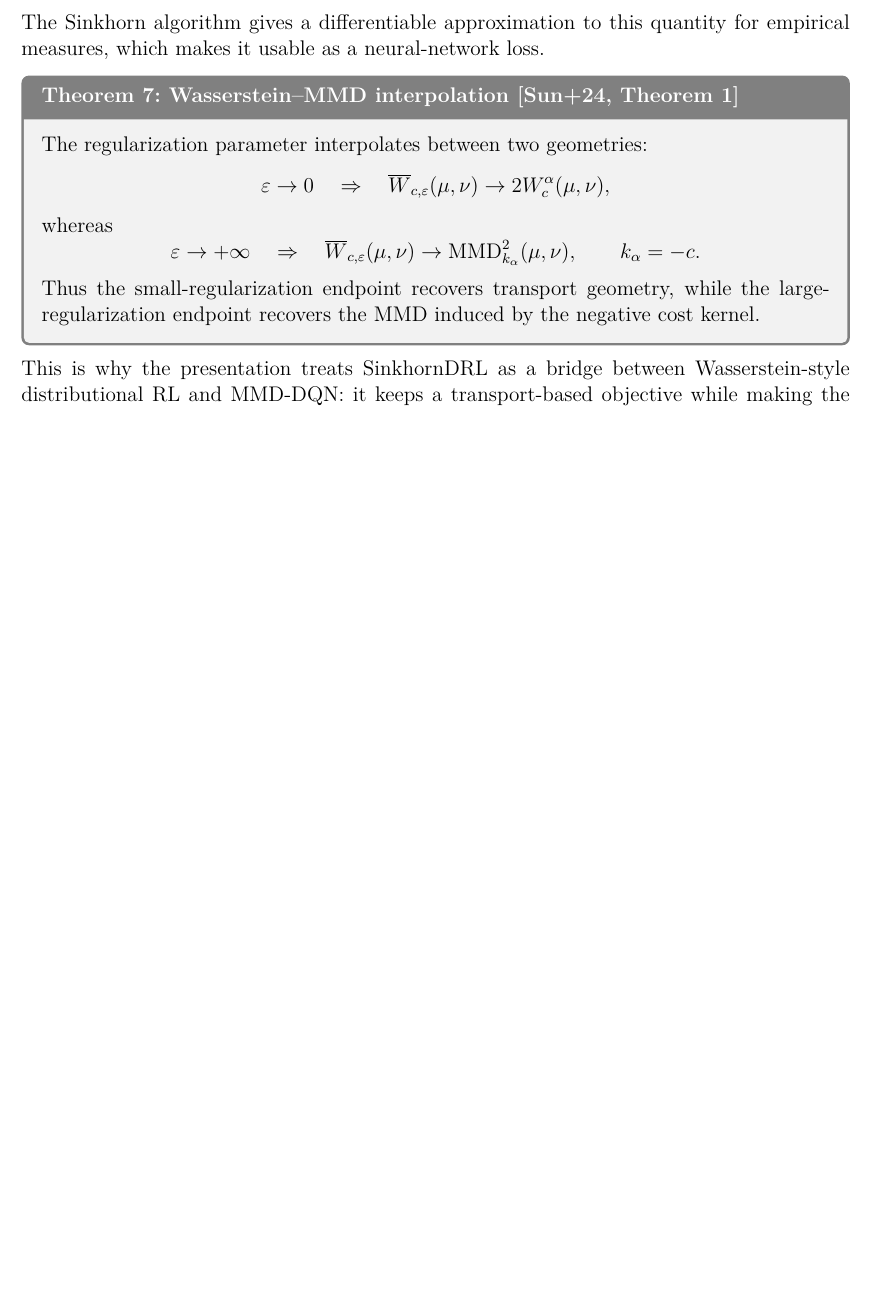
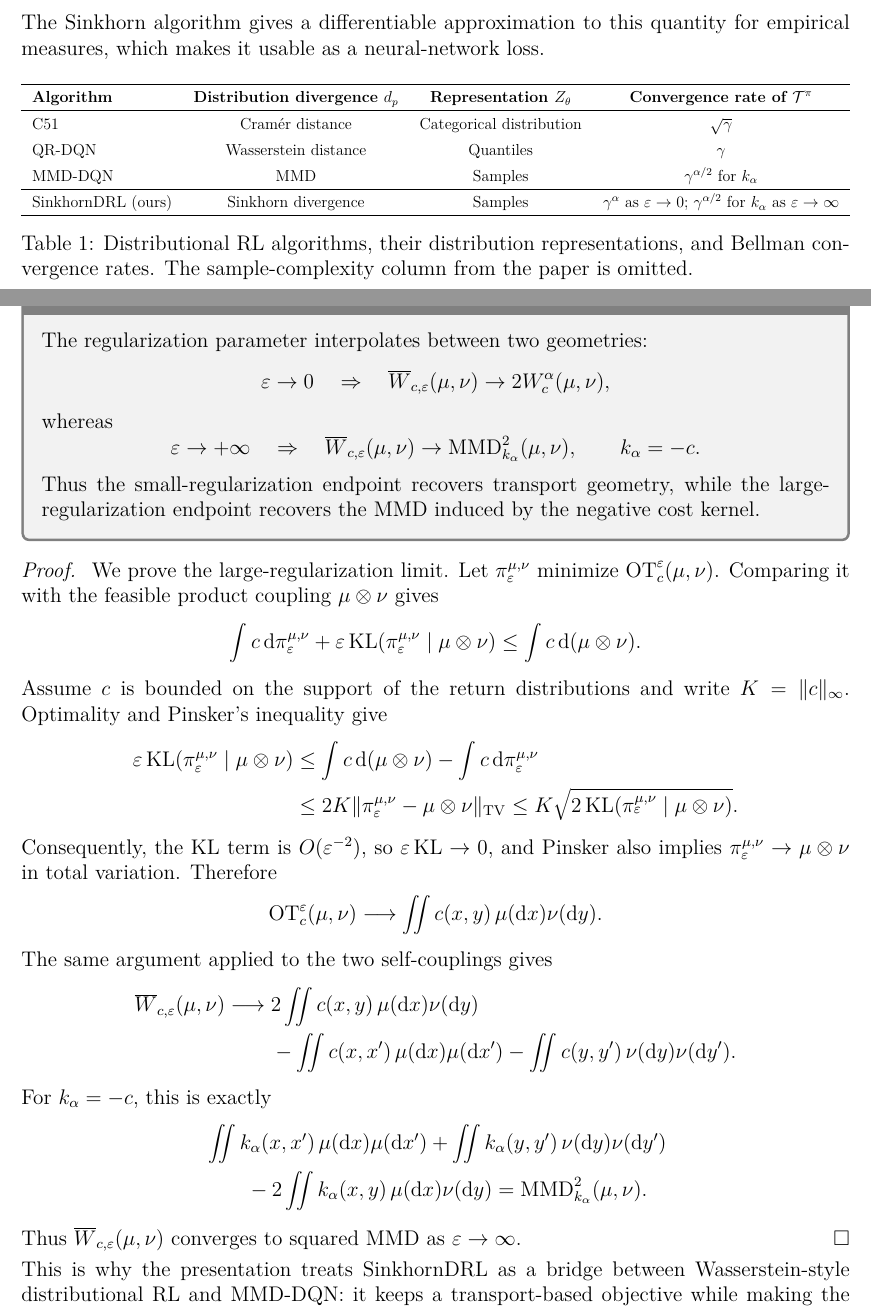
Before and after one commit to Mullerio/DistributionalRL, a LaTeX paper (Notes/main.tex): part of page 16 of 17 before the commit and two parts of pages 16 and 17 of 18 after it, the two joined at a grey line, cut so that both start at the same text, the shorter picture padded with empty space. Compiled offline with pdfLaTeX.

Commit message:
table and interpolation argument

```diff
--- a/Notes/main.tex
+++ b/Notes/main.tex
@@ -1068,6 +1069,45 @@ $$
 The Sinkhorn algorithm gives a differentiable approximation to this quantity
 for empirical measures, which makes it usable as a neural-network loss.
 
+\begin{table}[ht]
+  \centering
+  \renewcommand{\arraystretch}{1.35}
+  \setlength{\tabcolsep}{8pt}
+  \resizebox{\textwidth}{!}{%
+  \begin{tabular}{lccc}
+    \hline
+    \textbf{Algorithm}
+      & \textbf{Distribution divergence $d_p$}
+      & \textbf{Representation $Z_\theta$}
+      & \textbf{Convergence rate of $\T^\pi$} \\
+    \hline
+    C51
+      & Cram\'{e}r distance
+      & Categorical distribution
+      & $\sqrt{\gamma}$ \\
+    QR-DQN
+      & Wasserstein distance
+      & Quantiles
+      & $\gamma$ \\
+    MMD-DQN
+      & MMD
+      & Samples
+      & $\gamma^{\alpha/2}$ for $k_\alpha$ \\
+    \hline
+    SinkhornDRL (ours)
+      & Sinkhorn divergence
+      & Samples
+      & $\gamma^\alpha$ as $\varepsilon\to0$;
+        $\gamma^{\alpha/2}$ for $k_\alpha$ as $\varepsilon\to\infty$ \\
+    \hline
+  \end{tabular}%
+  }
+  \caption{Distributional RL algorithms, their distribution representations,
+  and Bellman convergence rates. The sample-complexity column from the paper
+  is omitted.}
+  \label{tab:drl-divergence-comparison}
+\end{table}
+
 \begin{theorem}{Wasserstein--MMD interpolation
 \cite[Theorem 1]{sun2022regularized}}{}
 The regularization parameter interpolates between two geometries:
@@ -1090,6 +1130,60 @@ Thus the small-regularization endpoint recovers transport geometry, while the
 large-regularization endpoint recovers the MMD induced by the negative cost
 kernel.
 \end{theorem}
+
+\begin{proof}
+We prove the large-regularization limit. Let
+$\pi_\varepsilon^{\mu,\nu}$ minimize
+$\OT_c^\varepsilon(\mu,\nu)$. Comparing it with the feasible product coupling
+$\mu\otimes\nu$ gives
+$$
+  \int c\,\mathrm d\pi_\varepsilon^{\mu,\nu}
+  +\varepsilon\KL(\pi_\varepsilon^{\mu,\nu}\mid\mu\otimes\nu)
+  \leq \int c\,\mathrm d(\mu\otimes\nu).
+$$
+Assume $c$ is bounded on the support of the return distributions and write
+$K=\norm{c}_\infty$. Optimality and Pinsker's inequality give
+$$
+\begin{aligned}
+  \varepsilon\KL(\pi_\varepsilon^{\mu,\nu}\mid\mu\otimes\nu)
+  &\leq
+  \int c\,\mathrm d(\mu\otimes\nu)
+  -\int c\,\mathrm d\pi_\varepsilon^{\mu,\nu}\\
+  &\leq 2K\norm{\pi_\varepsilon^{\mu,\nu}-\mu\otimes\nu}_{\mathrm{TV}}
+  \leq K\sqrt{2\KL(\pi_\varepsilon^{\mu,\nu}\mid\mu\otimes\nu)}.
+\end{aligned}
+$$
+Consequently, the KL term is $O(\varepsilon^{-2})$, so
+$\varepsilon\KL\to0$, and Pinsker also implies
+$\pi_\varepsilon^{\mu,\nu}\to\mu\otimes\nu$ in total variation. Therefore
+$$
+  \OT_c^\varepsilon(\mu,\nu)
+  \longrightarrow
+  \iint c(x,y)\,\mu(\mathrm dx)\nu(\mathrm dy).
+$$
+The same argument applied to the two self-couplings gives
+$$
+\begin{aligned}
+  \overline W_{c,\varepsilon}(\mu,\nu)
+  \longrightarrow{}&
+  2\iint c(x,y)\,\mu(\mathrm dx)\nu(\mathrm dy)\\
+  &-\iint c(x,x^{\prime})\,\mu(\mathrm dx)\mu(\mathrm dx^{\prime})
+  -\iint c(y,y^{\prime})\,\nu(\mathrm dy)\nu(\mathrm dy^{\prime}).
+\end{aligned}
+$$
+For $k_\alpha=-c$, this is exactly
+$$
+\begin{aligned}
+  &\iint k_\alpha(x,x^{\prime})\,\mu(\mathrm dx)\mu(\mathrm dx^{\prime})
+  +\iint k_\alpha(y,y^{\prime})\,\nu(\mathrm dy)\nu(\mathrm dy^{\prime})\\
+  &\qquad-2\iint k_\alpha(x,y)\,\mu(\mathrm dx)\nu(\mathrm dy)
+  =\MMD_{k_\alpha}^2(\mu,\nu).
+\end{aligned}
+$$
+Thus $\overline W_{c,\varepsilon}(\mu,\nu)$ converges to squared MMD as
+$\varepsilon\to\infty$.
+\end{proof}
+
 This is why the presentation treats SinkhornDRL as a bridge between
 Wasserstein-style distributional RL and MMD-DQN: it keeps a transport-based
 objective while making the empirical particle loss smooth enough for deep
```
Also changed, not shown: Notes/main.pdf, Notes/main.tex (11 more changed lines).
